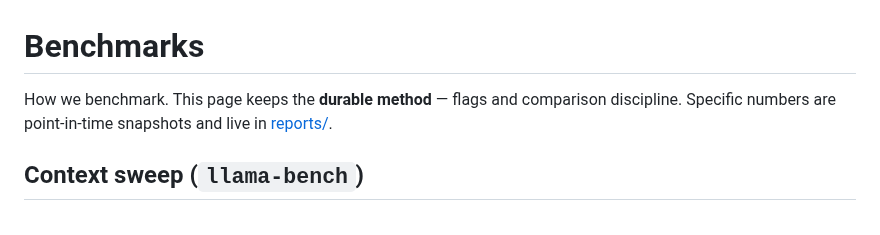
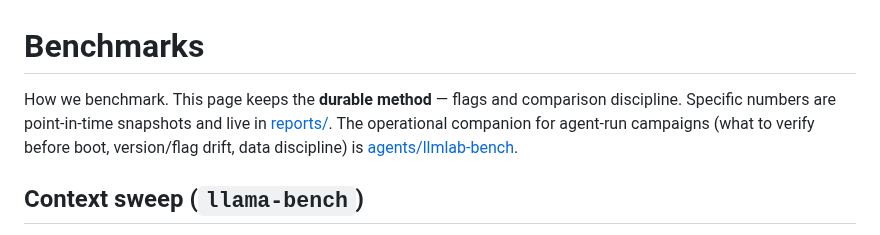
Before and after one commit to githabideri/llmlab, a Markdown page: docs/benchmarks.md, the part around the change. GitHub-like rendering.

```diff
--- a/docs/benchmarks.md
+++ b/docs/benchmarks.md
@@ -1,6 +1,6 @@
 # Benchmarks
 
-How we benchmark. This page keeps the **durable method** — flags and comparison discipline. Specific numbers are point-in-time snapshots and live in [reports/](../reports/README.md).
+How we benchmark. This page keeps the **durable method** — flags and comparison discipline. Specific numbers are point-in-time snapshots and live in [reports/](../reports/README.md). The operational companion for agent-run campaigns (what to verify before boot, version/flag drift, data discipline) is [agents/llmlab-bench](../agents/llmlab-bench/SKILL.md).
 
 ## Context sweep (`llama-bench`)
 
```
Also changed, not shown: README.md (+1 -0 lines), agents/llmlab-bench/SKILL.md (added, +227 -0 lines).
